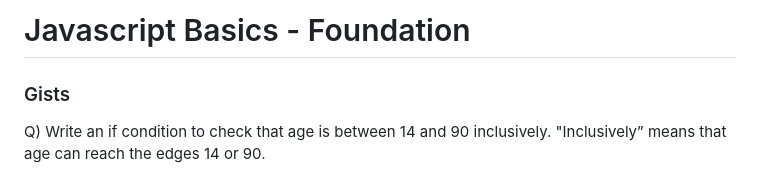
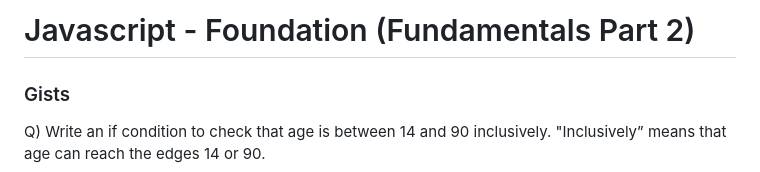
Before and after one commit to CarbonSea/TheOdinProject, a Markdown page: JavaScript-Basics/PracticeCodes.md, the part around the change printed below. GitHub-like rendering.

Commit message:
Updated PracticeCode file

```diff
--- a/JavaScript-Basics/PracticeCodes.md
+++ b/JavaScript-Basics/PracticeCodes.md
@@ -1,4 +1,4 @@
-# Javascript Basics - Foundation
+# Javascript - Foundation (Fundamentals Part 2)
 
 ### Gists
 
```
Also changed, not shown: other parts of JavaScript-Basics/PracticeCodes.md (+2 -1 lines).
